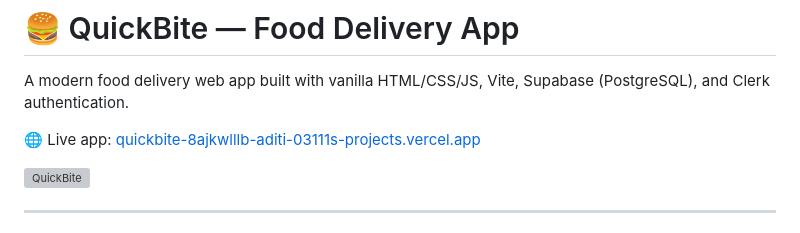
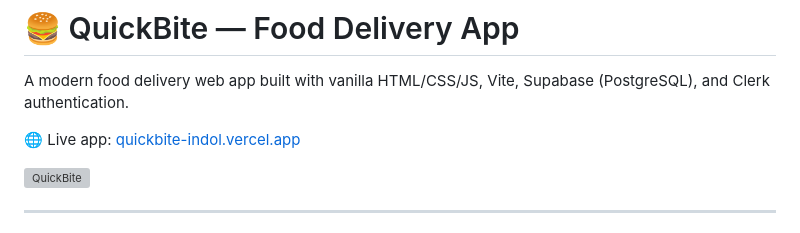
Before and after one commit to Aditi-03111/quickbite, a Markdown page: README.md, the part around the change. Rendered like a GitHub page; grey boxes are pictures that could not be loaded.

Commit message:
Update live app URL

```diff
--- a/README.md
+++ b/README.md
@@ -2,7 +2,7 @@
 
 A modern food delivery web app built with vanilla HTML/CSS/JS, Vite, Supabase (PostgreSQL), and Clerk authentication.
 
-🌐 Live app: [quickbite-8ajkwlllb-aditi-03111s-projects.vercel.app](https://quickbite-8ajkwlllb-aditi-03111s-projects.vercel.app)
+🌐 Live app: [quickbite-indol.vercel.app](https://quickbite-indol.vercel.app)
 
 ![QuickBite](https://images.unsplash.com/photo-1504674900247-0877df9cc836?w=1200&q=80&auto=format&fit=crop)
 
```
